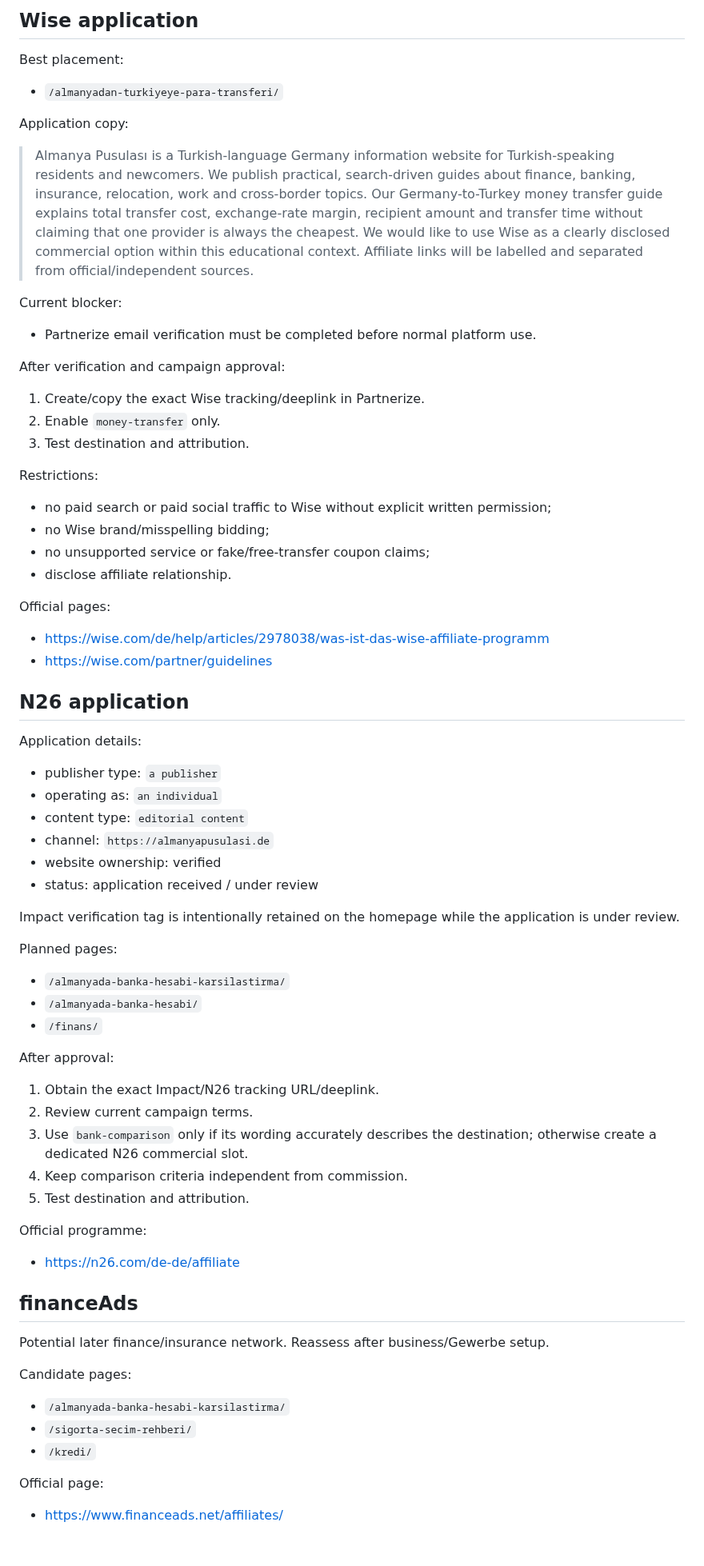
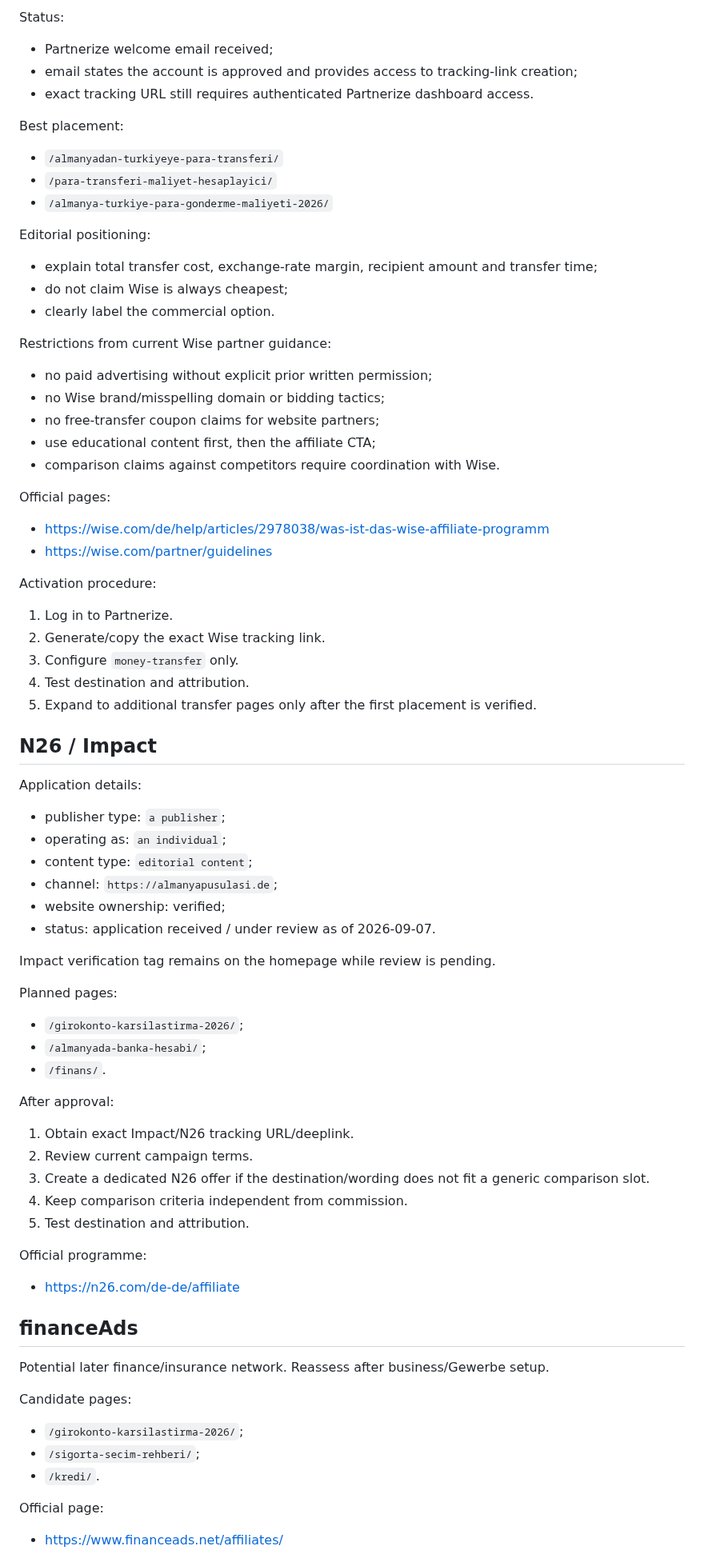
Before and after one commit to tariksem/almanyapusulasi, a Markdown page: AFFILIATE-APPLICATIONS.md, the part around one of its changes. Shown at 80% size. Drawn GitHub-style.

```diff
--- a/AFFILIATE-APPLICATIONS.md
+++ b/AFFILIATE-APPLICATIONS.md
@@ -52,52 +60,58 @@ Do not reuse TARIFCHECK Partner-ID, links or status for CHECK24.
 
-## Wise application
+Status:
+- Partnerize welcome email received;
+- email states the account is approved and provides access to tracking-link creation;
+- exact tracking URL still requires authenticated Partnerize dashboard access.
 
 Best placement:
 - `/almanyadan-turkiyeye-para-transferi/`
+- `/para-transferi-maliyet-hesaplayici/`
+- `/almanya-turkiye-para-gonderme-maliyeti-2026/`
 
-Application copy:
+Editorial positioning:
+- explain total transfer cost, exchange-rate margin, recipient amount and transfer time;
+- do not claim Wise is always cheapest;
+- clearly label the commercial option.
 
-> Almanya Pusulası is a Turkish-language Germany information website for Turkish-speaking residents and newcomers. We publish practical, search-driven guides about finance, banking, insurance, relocation, work and cross-border topics. Our Germany-to-Turkey money transfer guide explains total transfer cost, exchange-rate margin, recipient amount and transfer time without claiming that one provider is always the cheapest. We would like to use Wise as a clearly disclosed commercial option within this educational context. Affiliate links will be labelled and separated from official/independent sources.
-
-Current blocker:
-- Partnerize email verification must be completed before normal platform use.
-
-After verification and campaign approval:
-1. Create/copy the exact Wise tracking/deeplink in Partnerize.
-2. Enable `money-transfer` only.
-3. Test destination and attribution.
-
-Restrictions:
-- no paid search or paid social traffic to Wise without explicit written permission;
-- no Wise brand/misspelling bidding;
-- no unsupported service or fake/free-transfer coupon claims;
-- disclose affiliate relationship.
+Restrictions from current Wise partner guidance:
+- no paid advertising without explicit prior written permission;
+- no Wise brand/misspelling domain or bidding tactics;
+- no free-transfer coupon claims for website partners;
+- use educational content first, then the affiliate CTA;
+- comparison claims against competitors require coordination with Wise.
 
 Official pages:
 - https://wise.com/de/help/articles/2978038/was-ist-das-wise-affiliate-programm
 - https://wise.com/partner/guidelines
 
-## N26 application
+Activation procedure:
+1. Log in to Partnerize.
+2. Generate/copy the exact Wise tracking link.
+3. Configure `money-transfer` only.
+4. Test destination and attribution.
+5. Expand to additional transfer pages only after the first placement is verified.
+
+## N26 / Impact
 
 Application details:
-- publisher type: `a publisher`
-- operating as: `an individual`
-- content type: `editorial content`
-- channel: `https://almanyapusulasi.de`
-- website ownership: verified
-- status: application received / under review
+- publisher type: `a publisher`;
+- operating as: `an individual`;
+- content type: `editorial content`;
+- channel: `https://almanyapusulasi.de`;
+- website ownership: verified;
+- status: application received / under review as of 2026-09-07.
 
-Impact verification tag is intentionally retained on the homepage while the application is under review.
+Impact verification tag remains on the homepage while review is pending.
 
 Planned pages:
-- `/almanyada-banka-hesabi-karsilastirma/`
-- `/almanyada-banka-hesabi/`
-- `/finans/`
+- `/girokonto-karsilastirma-2026/`;
+- `/almanyada-banka-hesabi/`;
+- `/finans/`.
 
 After approval:
-1. Obtain the exact Impact/N26 tracking URL/deeplink.
+1. Obtain exact Impact/N26 tracking URL/deeplink.
 2. Review current campaign terms.
-3. Use `bank-comparison` only if its wording accurately describes the destination; otherwise create a dedicated N26 commercial slot.
+3. Create a dedicated N26 offer if the destination/wording does not fit a generic comparison slot.
 4. Keep comparison criteria independent from commission.
 5. Test destination and attribution.
 
@@ -109,9 +123,9 @@ Official programme:
 Potential later finance/insurance network. Reassess after business/Gewerbe setup.
 
 Candidate pages:
-- `/almanyada-banka-hesabi-karsilastirma/`
-- `/sigorta-secim-rehberi/`
-- `/kredi/`
+- `/girokonto-karsilastirma-2026/`;
+- `/sigorta-secim-rehberi/`;
+- `/kredi/`.
 
 Official page:
 - https://www.financeads.net/affiliates/
```
Also changed, not shown: other parts of AFFILIATE-APPLICATIONS.md (+50 -35 lines).
